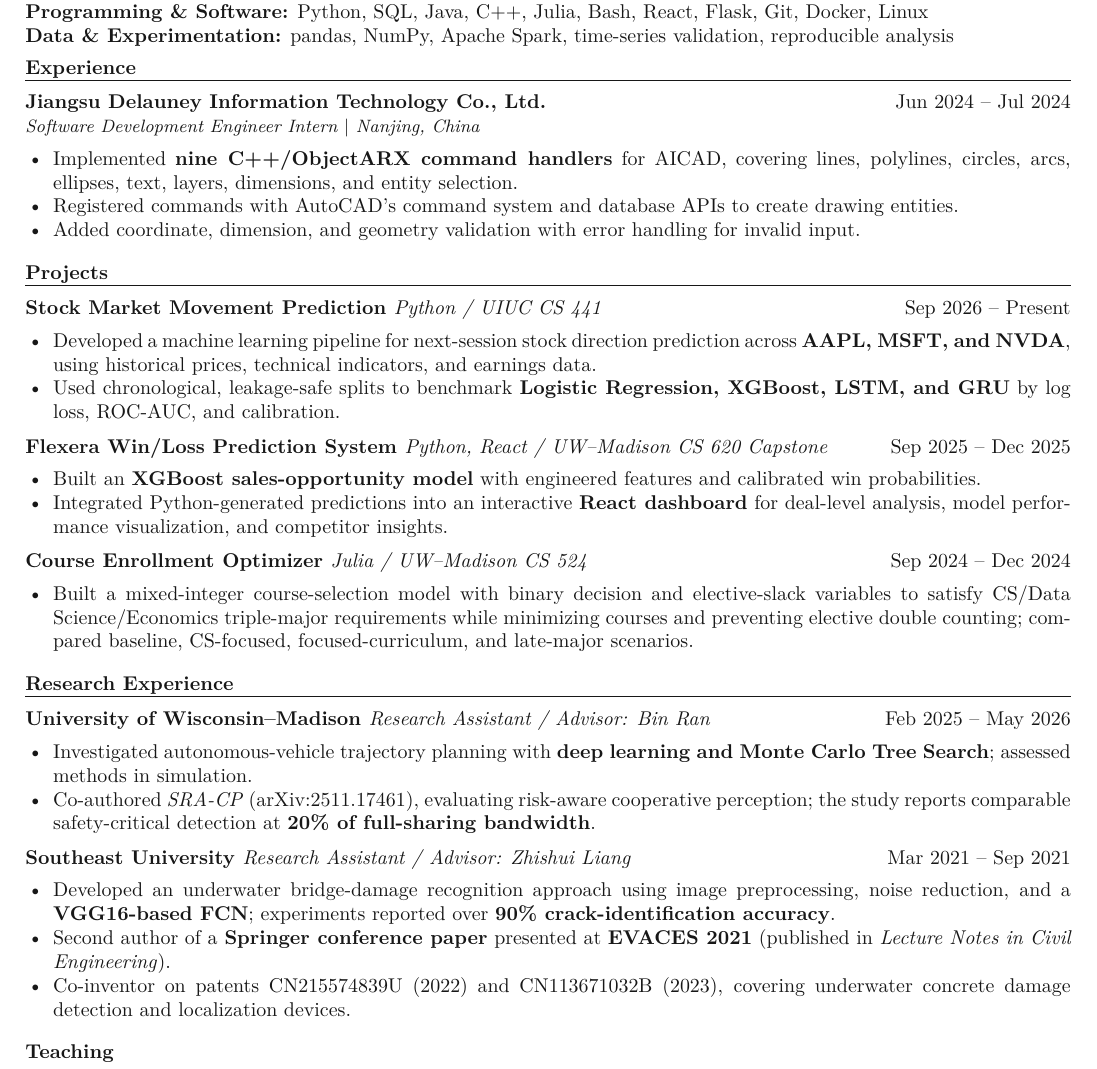
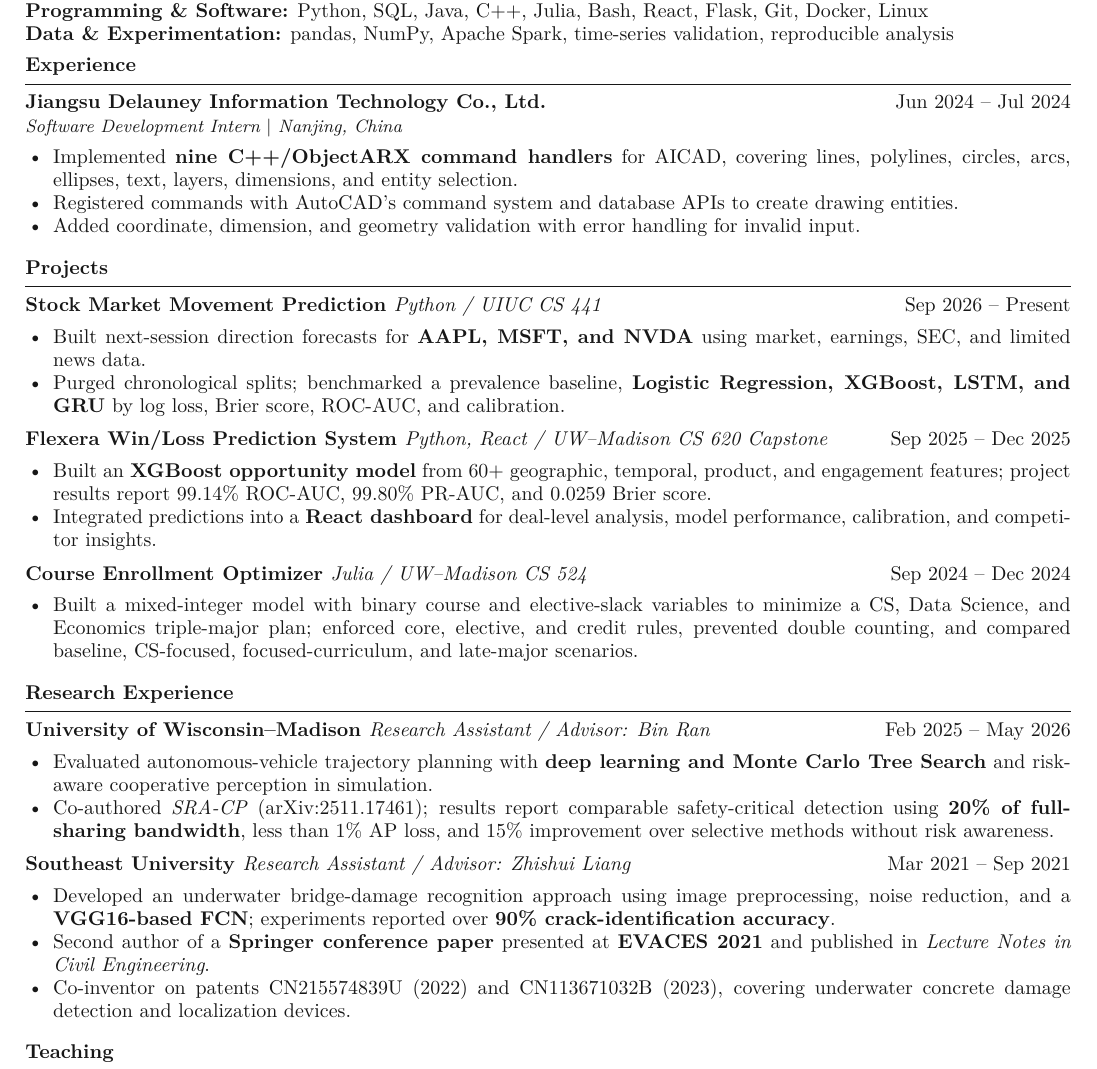
Before and after one commit to Aetheris1021/Aetheris1021.github.io, a LaTeX CV (output/pdf/Haoyang_Ding_CV.tex): part of the page, cut so that both start at the same text. Compiled offline with pdfLaTeX.

Commit message:
Align CV sections and synchronize portfolio details

```diff
--- a/output/pdf/Haoyang_Ding_CV.tex
+++ b/output/pdf/Haoyang_Ding_CV.tex
@@ -9,7 +9,7 @@
 \setlength{\parindent}{0pt}
 \setlength{\parskip}{0pt}
 \setlength{\tabcolsep}{0pt}
-\newcommand{\ressection}[1]{\vspace{4pt}{\normalsize\bfseries #1}\par\vspace{1pt}\hrule\vspace{7pt}}
+\newcommand{\ressection}[1]{\vspace{4pt}{\normalsize\bfseries #1}\par\vspace{4pt}\hrule\vspace{5pt}}
 \newcommand{\entry}[3]{\textbf{#1}\hfill {#2}\par\if\relax\detokenize{#3}\relax\else{\fontsize{9}{12}\selectfont\textit{#3}\par}\fi\vspace{-2pt}}
 \newenvironment{tightitems}{\setlength{\leftmargini}{1.4em}\begin{itemize}\setlength{\itemsep}{0pt}\setlength{\topsep}{1pt}\setlength{\partopsep}{0pt}\setlength{\parsep}{0pt}\setlength{\parskip}{0pt}}{\end{itemize}\vspace{-1pt}}
 \begin{document}
@@ -35,7 +35,7 @@ GPA: 3.66/4.00 \quad $\vert$ \quad Dean's List (four semesters)
 \textbf{Data \& Experimentation:} pandas, NumPy, Apache Spark, time-series validation, reproducible analysis
 
 \ressection{Experience}
-\entry{Jiangsu Delauney Information Technology Co., Ltd.}{Jun 2024 -- Jul 2024}{Software Development Engineer Intern $\vert$ Nanjing, China}
+\entry{Jiangsu Delauney Information Technology Co., Ltd.}{Jun 2024 -- Jul 2024}{Software Development Intern $\vert$ Nanjing, China}
 \begin{tightitems}
   \item Implemented \textbf{nine C++/ObjectARX command handlers} for AICAD, covering lines, polylines, circles, arcs, ellipses, text, layers, dimensions, and entity selection.
   \item Registered commands with AutoCAD’s command system and database APIs to create drawing entities.
@@ -45,28 +45,28 @@ GPA: 3.66/4.00 \quad $\vert$ \quad Dean's List (four semesters)
 \ressection{Projects}
 \entry{Stock Market Movement Prediction \normalfont\textit{Python / UIUC CS 441}}{Sep 2026 -- Present}{}
 \begin{tightitems}
-  \item Developed a machine learning pipeline for next-session stock direction prediction across \textbf{AAPL, MSFT, and NVDA}, using historical prices, technical indicators, and earnings data.
-  \item Used chronological, leakage-safe splits to benchmark \textbf{Logistic Regression, XGBoost, LSTM, and GRU} by log loss, ROC-AUC, and calibration.
+  \item Built next-session direction forecasts for \textbf{AAPL, MSFT, and NVDA} using market, earnings, SEC, and limited news data.
+  \item Purged chronological splits; benchmarked a prevalence baseline, \textbf{Logistic Regression, XGBoost, LSTM, and GRU} by log loss, Brier score, ROC-AUC, and calibration.
 \end{tightitems}
 \entry{Flexera Win/Loss Prediction System \normalfont\textit{Python, React / UW--Madison CS 620 Capstone}}{Sep 2025 -- Dec 2025}{}
 \begin{tightitems}
-  \item Built an \textbf{XGBoost sales-opportunity model} with engineered features and calibrated win probabilities.
-  \item Integrated Python-generated predictions into an interactive \textbf{React dashboard} for deal-level analysis, model performance visualization, and competitor insights.
+  \item Built an \textbf{XGBoost opportunity model} from 60+ geographic, temporal, product, and engagement features; project results report 99.14\% ROC-AUC, 99.80\% PR-AUC, and 0.0259 Brier score.
+  \item Integrated predictions into a \textbf{React dashboard} for deal-level analysis, model performance, calibration, and competitor insights.
 \end{tightitems}
 \entry{Course Enrollment Optimizer \normalfont\textit{Julia / UW--Madison CS 524}}{Sep 2024 -- Dec 2024}{}
 \begin{tightitems}
-  \item Built a mixed-integer course-selection model with binary decision and elective-slack variables to satisfy CS/Data Science/Economics triple-major requirements while minimizing courses and preventing elective double counting; compared baseline, CS-focused, focused-curriculum, and late-major scenarios.
+  \item Built a mixed-integer model with binary course and elective-slack variables to minimize a CS, Data Science, and Economics triple-major plan; enforced core, elective, and credit rules, prevented double counting, and compared baseline, CS-focused, focused-curriculum, and late-major scenarios.
 \end{tightitems}
 \ressection{Research Experience}
 \entry{University of Wisconsin--Madison \normalfont\textit{Research Assistant / Advisor: Bin Ran}}{Feb 2025 -- May 2026}{}
 \begin{tightitems}
-  \item Investigated autonomous-vehicle trajectory planning with \textbf{deep learning and Monte Carlo Tree Search}; assessed methods in simulation.
-  \item Co-authored \emph{SRA-CP} (arXiv:2511.17461), evaluating risk-aware cooperative perception; the study reports comparable safety-critical detection at \textbf{20\% of full-sharing bandwidth}.
+  \item Evaluated autonomous-vehicle trajectory planning with \textbf{deep learning and Monte Carlo Tree Search} and risk-aware cooperative perception in simulation.
+  \item Co-authored \emph{SRA-CP} (arXiv:2511.17461); results report comparable safety-critical detection using \textbf{20\% of full-sharing bandwidth}, less than 1\% AP loss, and 15\% improvement over selective methods without risk awareness.
 \end{tightitems}
 \entry{Southeast University \normalfont\textit{Research Assistant / Advisor: Zhishui Liang}}{Mar 2021 -- Sep 2021}{}
 \begin{tightitems}
   \item Developed an underwater bridge-damage recognition approach using image preprocessing, noise reduction, and a \textbf{VGG16-based FCN}; experiments reported over \textbf{90\% crack-identification accuracy}.
-  \item Second author of a \textbf{Springer conference paper} presented at \textbf{EVACES 2021} (published in \emph{Lecture Notes in Civil Engineering}).
+  \item Second author of a \textbf{Springer conference paper} presented at \textbf{EVACES 2021} and published in \emph{Lecture Notes in Civil Engineering}.
   \item Co-inventor on patents CN215574839U (2022) and CN113671032B (2023), covering underwater concrete damage detection and localization devices.
 \end{tightitems}
 
```
Also changed, not shown: output/pdf/Haoyang_Ding_CV.pdf, output/pdf/Haoyang_Ding_CV.tex (2 more changed lines), 1 other file.
